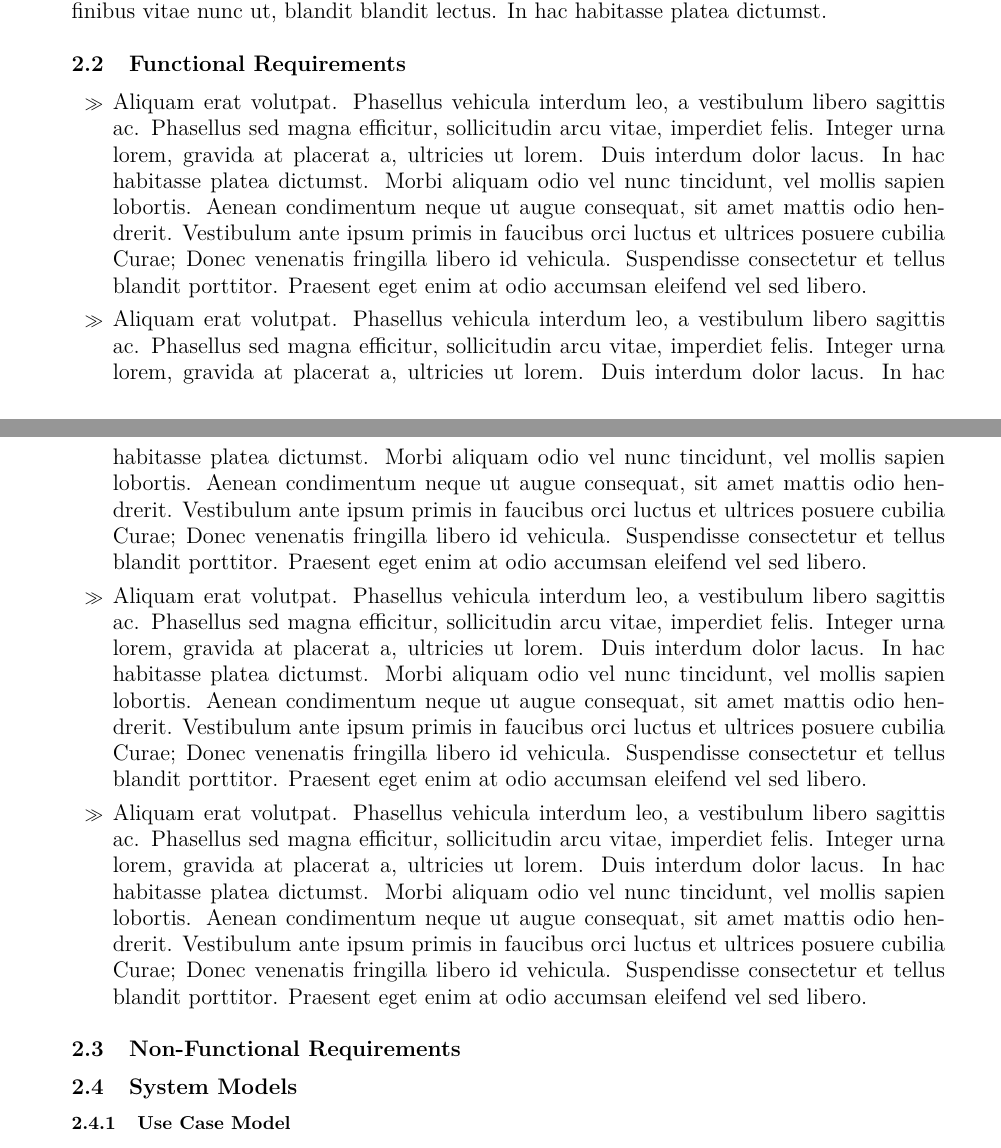
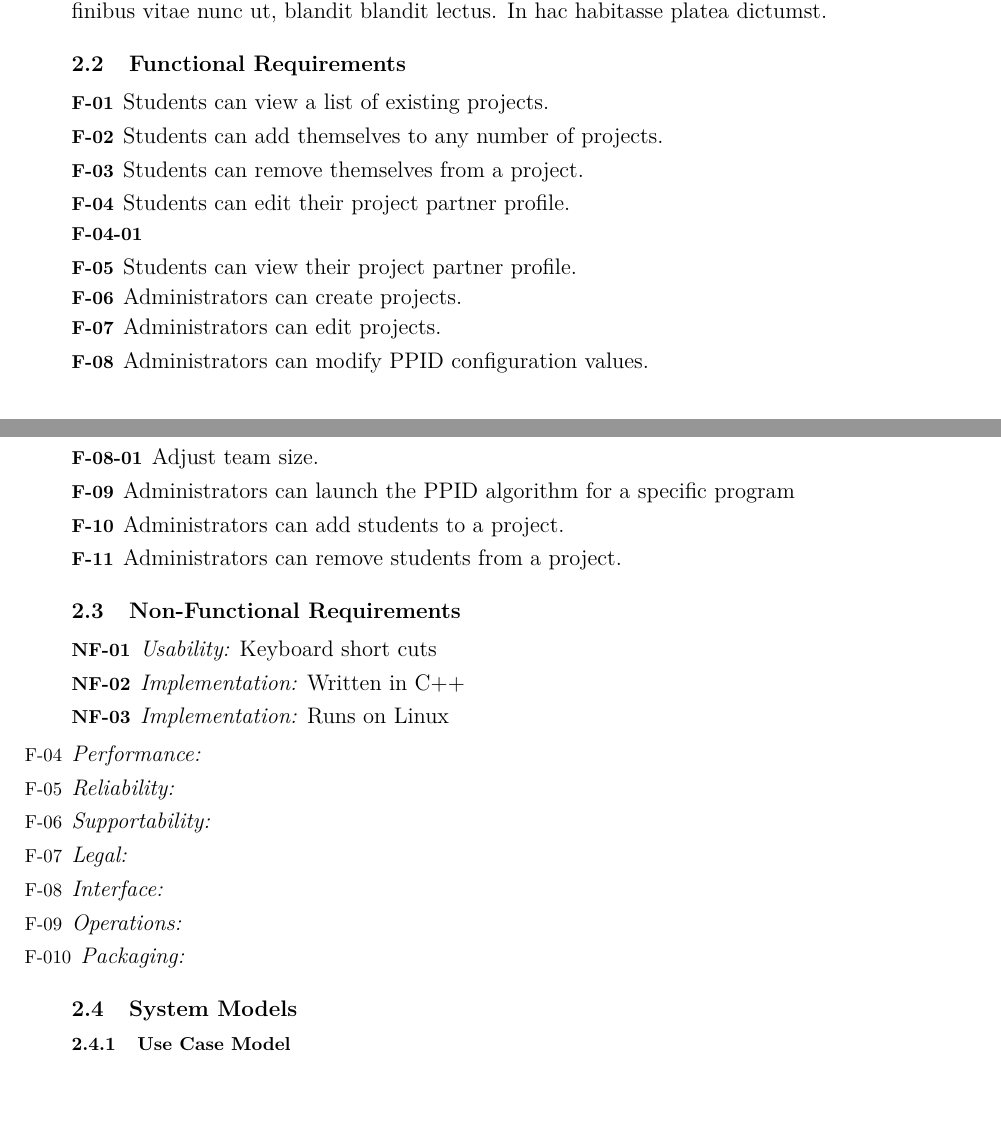
Before and after one commit to CaptOkie/code-first-think-later, a LaTeX document (docs/main.tex): two parts of pages 5 and 6 of 6, joined at a grey line, cut so that both start at the same text, the shorter picture padded with empty space. Compiled offline with pdfLaTeX.

Commit message:
Functional/Non-Functional requirements

```diff
--- a/docs/main.tex
+++ b/docs/main.tex
@@ -290,51 +290,35 @@ blandit lectus. In hac habitasse platea dictumst.}{\large \par}
 
 
 \subsection{Functional Requirements}
-\begin{itemize}[label=\ensuremath{\gg}]
-\item {\large{}Aliquam erat volutpat. Phasellus vehicula interdum leo,
-a vestibulum libero sagittis ac. Phasellus sed magna efficitur, sollicitudin
-arcu vitae, imperdiet felis. Integer urna lorem, gravida at placerat
-a, ultricies ut lorem. Duis interdum dolor lacus. In hac habitasse
-platea dictumst. Morbi aliquam odio vel nunc tincidunt, vel mollis
-sapien lobortis. Aenean condimentum neque ut augue consequat, sit
-amet mattis odio hendrerit. Vestibulum ante ipsum primis in faucibus
-orci luctus et ultrices posuere cubilia Curae; Donec venenatis fringilla
-libero id vehicula. Suspendisse consectetur et tellus blandit porttitor.
-Praesent eget enim at odio accumsan eleifend vel sed libero.}{\large \par}
-\item {\large{}Aliquam erat volutpat. Phasellus vehicula interdum leo, a
-vestibulum libero sagittis ac. Phasellus sed magna efficitur, sollicitudin
-arcu vitae, imperdiet felis. Integer urna lorem, gravida at placerat
-a, ultricies ut lorem. Duis interdum dolor lacus. In hac habitasse
-platea dictumst. Morbi aliquam odio vel nunc tincidunt, vel mollis
-sapien lobortis. Aenean condimentum neque ut augue consequat, sit
-amet mattis odio hendrerit. Vestibulum ante ipsum primis in faucibus
-orci luctus et ultrices posuere cubilia Curae; Donec venenatis fringilla
-libero id vehicula. Suspendisse consectetur et tellus blandit porttitor.
-Praesent eget enim at odio accumsan eleifend vel sed libero.}{\large \par}
-\item {\large{}Aliquam erat volutpat. Phasellus vehicula interdum leo, a
-vestibulum libero sagittis ac. Phasellus sed magna efficitur, sollicitudin
-arcu vitae, imperdiet felis. Integer urna lorem, gravida at placerat
-a, ultricies ut lorem. Duis interdum dolor lacus. In hac habitasse
-platea dictumst. Morbi aliquam odio vel nunc tincidunt, vel mollis
-sapien lobortis. Aenean condimentum neque ut augue consequat, sit
-amet mattis odio hendrerit. Vestibulum ante ipsum primis in faucibus
-orci luctus et ultrices posuere cubilia Curae; Donec venenatis fringilla
-libero id vehicula. Suspendisse consectetur et tellus blandit porttitor.
-Praesent eget enim at odio accumsan eleifend vel sed libero.}{\large \par}
-\item {\large{}Aliquam erat volutpat. Phasellus vehicula interdum leo, a
-vestibulum libero sagittis ac. Phasellus sed magna efficitur, sollicitudin
-arcu vitae, imperdiet felis. Integer urna lorem, gravida at placerat
-a, ultricies ut lorem. Duis interdum dolor lacus. In hac habitasse
-platea dictumst. Morbi aliquam odio vel nunc tincidunt, vel mollis
-sapien lobortis. Aenean condimentum neque ut augue consequat, sit
-amet mattis odio hendrerit. Vestibulum ante ipsum primis in faucibus
-orci luctus et ultrices posuere cubilia Curae; Donec venenatis fringilla
-libero id vehicula. Suspendisse consectetur et tellus blandit porttitor.
-Praesent eget enim at odio accumsan eleifend vel sed libero.}{\large \par}
-\end{itemize}
+\begin{description}
+\item[F-01] {\large{}Students can view a list of existing projects.}{\large \par}
+\item[F-02] {\large{}Students can add themselves to any number of projects.}{\large \par}
+\item[F-03] {\large{}Students can remove themselves from a project.}{\large \par}
+\item[F-04] {\large{}Students can edit their project partner profile.}{\large \par}
+\item[F-04-01] {\large{}}{\large \par}
+\item[F-05] {\large{}Students can view their project partner profile.}{\large \par}
+\item[F-06] {\large{}Administrators can create projects.}{\large}
+\item[F-07] {\large{}Administrators can edit projects.}{\large}
+\item[F-08] {\large{}Administrators can modify PPID configuration values.}{\large \par}
+\item[F-08-01] {\large{}Adjust team size.}{\large \par}
+\item[F-09] {\large{}Administrators can launch the PPID algorithm for a specific program}{\large \par}
+\item[F-10] {\large{}Administrators can add students to a project.}{\large \par}
+\item[F-11] {\large{}Administrators can remove students from a project.}{\large \par}
+\end{description}
 
 \subsection{Non-Functional Requirements}
-
+\begin{description}
+\item[NF-01] {\large{}\textit{Usability:} Keyboard short cuts}{\large \par}
+\item[NF-02] {\large{}\textit{Implementation:} Written in C++}{\large \par}
+\item[NF-03] {\large{}\textit{Implementation:} Runs on Linux}{\large \par}
+\end{description}
+\item[F-04] {\large{}\textit{Performance:} }{\large \par}
+\item[F-05] {\large{}\textit{Reliability:}}{\large \par}
+\item[F-06] {\large{}\textit{Supportability:}}{\large \par}
+\item[F-07] {\large{}\textit{Legal:}}{\large \par}
+\item[F-08] {\large{}\textit{Interface:}}{\large \par}
+\item[F-09] {\large{}\textit{Operations:}}{\large \par}
+\item[F-010] {\large{}\textit{Packaging:}}{\large \par}
 
 \subsection{System Models}
 
```
